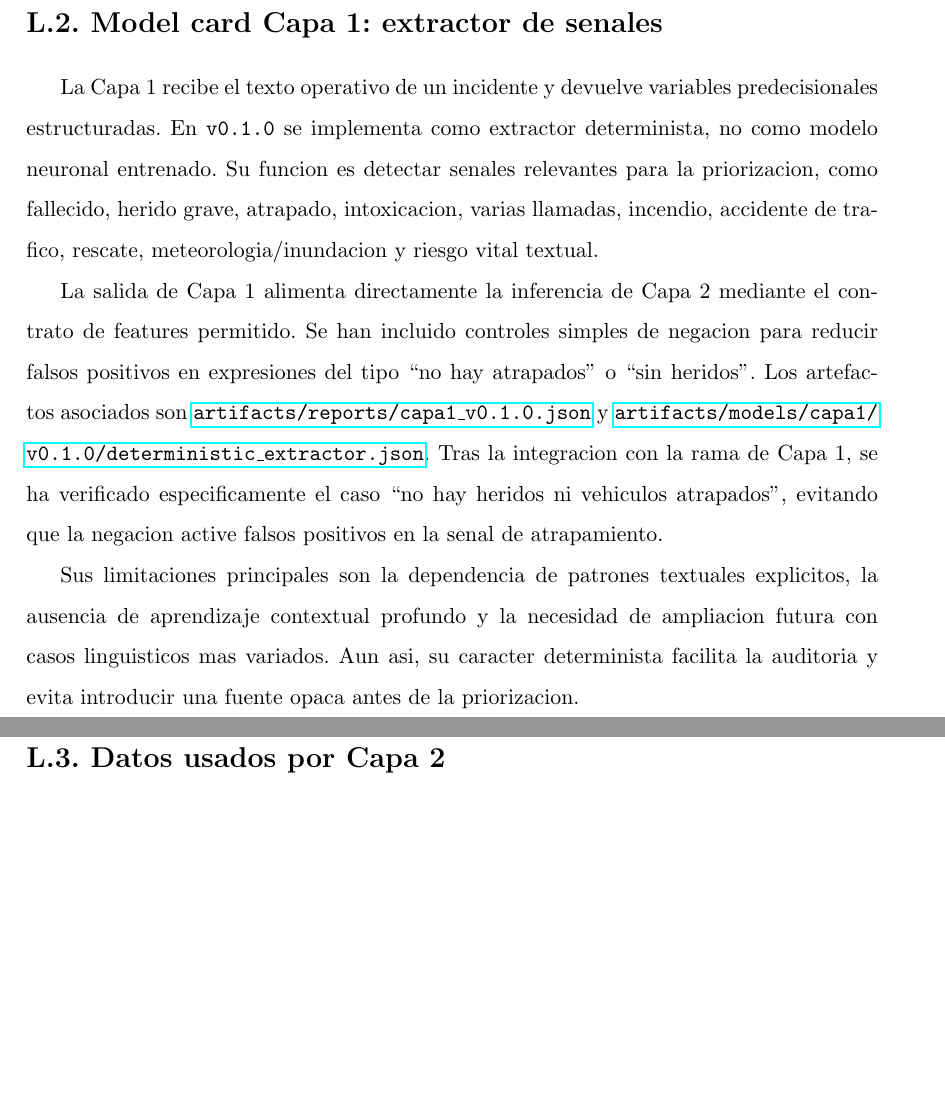
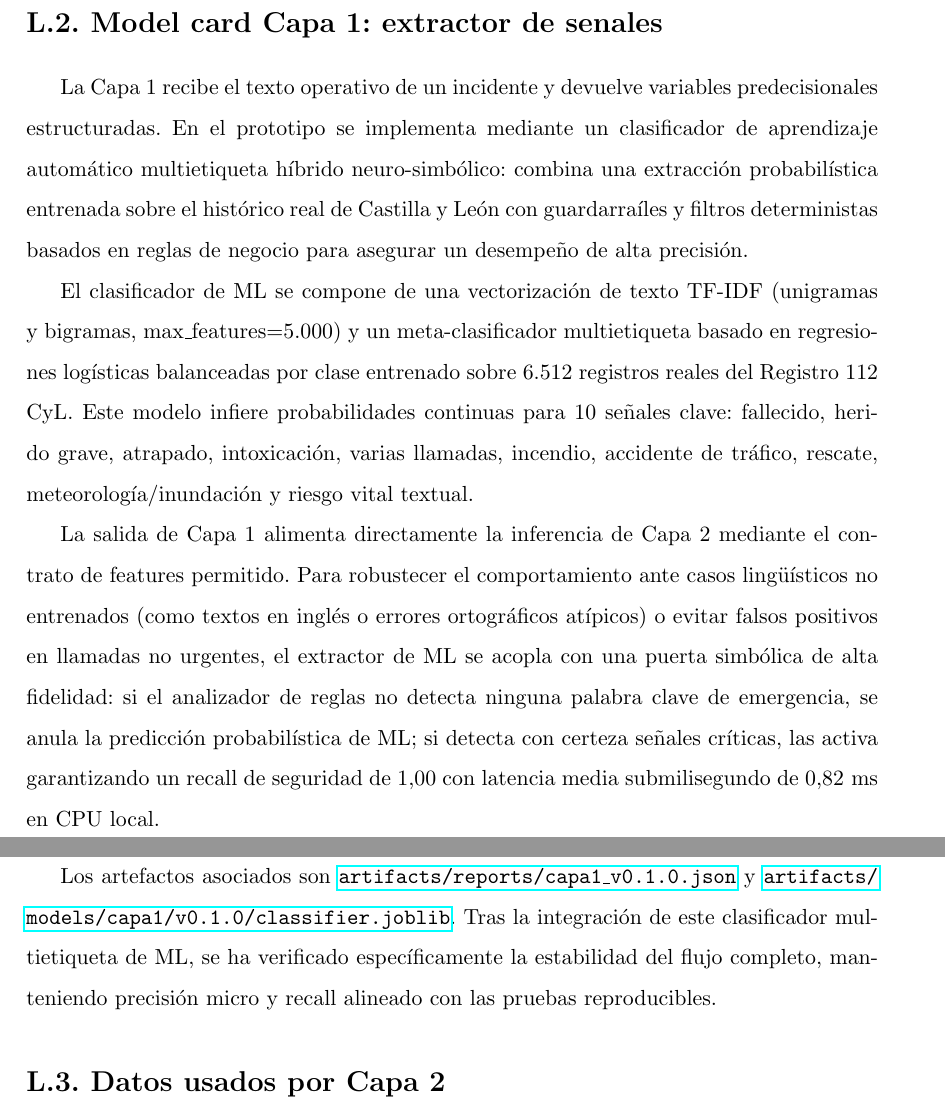
Before and after one commit to jalbfil/tfe_muia_unir_188, a LaTeX thesis (latex/main.tex, which reads latex/chapters/anexo_l.tex): two parts of pages 133 and 134 of 138 before the commit and two parts of pages 135 and 136 of 140 after it, joined at a grey line, cut so that both start at the same text, the shorter picture padded with empty space. Compiled offline with pdfLaTeX.

Commit message:
docs: add model card documentation for prototype layers and integration benchmarks in new LaTeX chapters

```diff
--- a/latex/chapters/anexo_l.tex
+++ b/latex/chapters/anexo_l.tex
@@ -12,25 +12,32 @@ procede de Capa 2 y la Capa 3 la explica.
 \section*{L.2. Model card Capa 1: extractor de senales}
 
 La Capa 1 recibe el texto operativo de un incidente y devuelve variables
-predecisionales estructuradas. En \texttt{v0.1.0} se implementa como extractor
-determinista, no como modelo neuronal entrenado. Su funcion es detectar senales
-relevantes para la priorizacion, como fallecido, herido grave, atrapado, intoxicacion,
-varias llamadas, incendio, accidente de trafico, rescate, meteorologia/inundacion y
-riesgo vital textual.
+predecisionales estructuradas. En el prototipo se implementa mediante un
+clasificador de aprendizaje automático multietiqueta híbrido neuro-simbólico: combina
+una extracción probabilística entrenada sobre el histórico real de Castilla y León con
+guardarraíles y filtros deterministas basados en reglas de negocio para asegurar un
+desempeño de alta precisión.
+
+El clasificador de ML se compone de una vectorización de texto TF-IDF (unigramas y
+bigramas, max\_features=5.000) y un meta-clasificador multietiqueta basado en
+regresiones logísticas balanceadas por clase entrenado sobre 6.512 registros reales
+del Registro 112 CyL. Este modelo infiere probabilidades continuas para 10 señales
+clave: fallecido, herido grave, atrapado, intoxicación, varias llamadas, incendio,
+accidente de tráfico, rescate, meteorología/inundación y riesgo vital textual.
 
 La salida de Capa 1 alimenta directamente la inferencia de Capa 2 mediante el contrato
-de features permitido. Se han incluido controles simples de negacion para reducir falsos
-positivos en expresiones del tipo ``no hay atrapados'' o ``sin heridos''. Los artefactos
-asociados son \url{artifacts/reports/capa1_v0.1.0.json} y
-\url{artifacts/models/capa1/v0.1.0/deterministic_extractor.json}. Tras la integracion con la
-rama de Capa 1, se ha verificado especificamente el caso ``no hay heridos ni vehiculos
-atrapados'', evitando que la negacion active falsos positivos en la senal de
-atrapamiento.
+de features permitido. Para robustecer el comportamiento ante casos lingüísticos no
+entrenados (como textos en inglés o errores ortográficos atípicos) o evitar falsos
+positivos en llamadas no urgentes, el extractor de ML se acopla con una puerta
+simbólica de alta fidelidad: si el analizador de reglas no detecta ninguna palabra clave
+de emergencia, se anula la predicción probabilística de ML; si detecta con certeza señales
+críticas, las activa garantizando un recall de seguridad de \(1{,}00\) con latencia media
+submilisegundo de \(0{,}82\text{ ms}\) en CPU local.
 
-Sus limitaciones principales son la dependencia de patrones textuales explicitos, la
-ausencia de aprendizaje contextual profundo y la necesidad de ampliacion futura con
-casos linguisticos mas variados. Aun asi, su caracter determinista facilita la auditoria
-y evita introducir una fuente opaca antes de la priorizacion.
+Los artefactos asociados son \url{artifacts/reports/capa1_v0.1.0.json} y
+\url{artifacts/models/capa1/v0.1.0/classifier.joblib}. Tras la integración de este
+clasificador multietiqueta de ML, se ha verificado específicamente la estabilidad del flujo
+completo, manteniendo precisión micro y recall alineado con las pruebas reproducibles.
 
 \section*{L.3. Datos usados por Capa 2}
 
```
Also changed, not shown: latex/chapters/anexo_b.tex (+2 -1 lines), latex/chapters/chap10.tex (+2 -0 lines), latex/chapters/chap3.tex (+1 -1 lines), latex/chapters/chap5.tex (+1 -1 lines).
